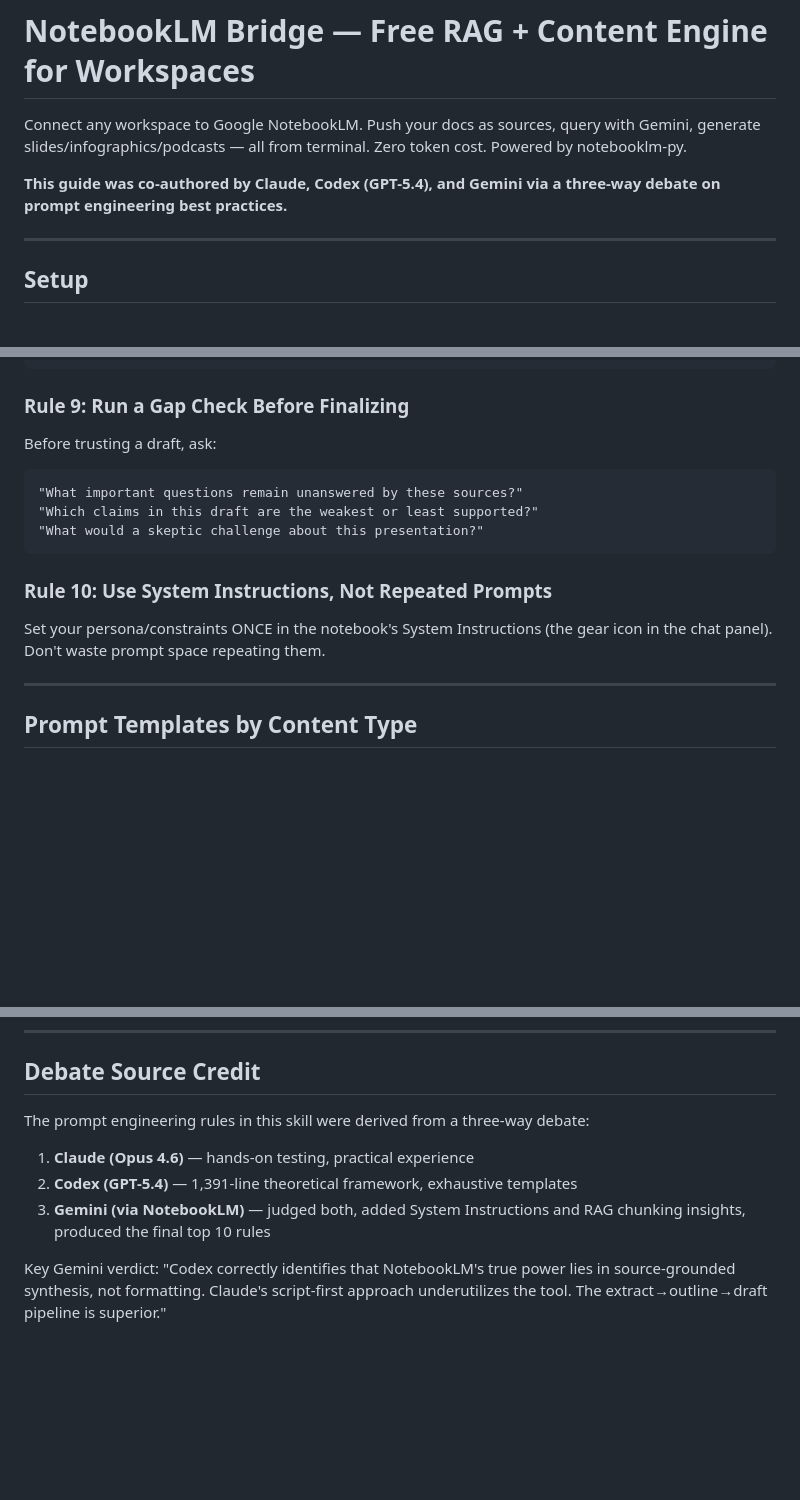
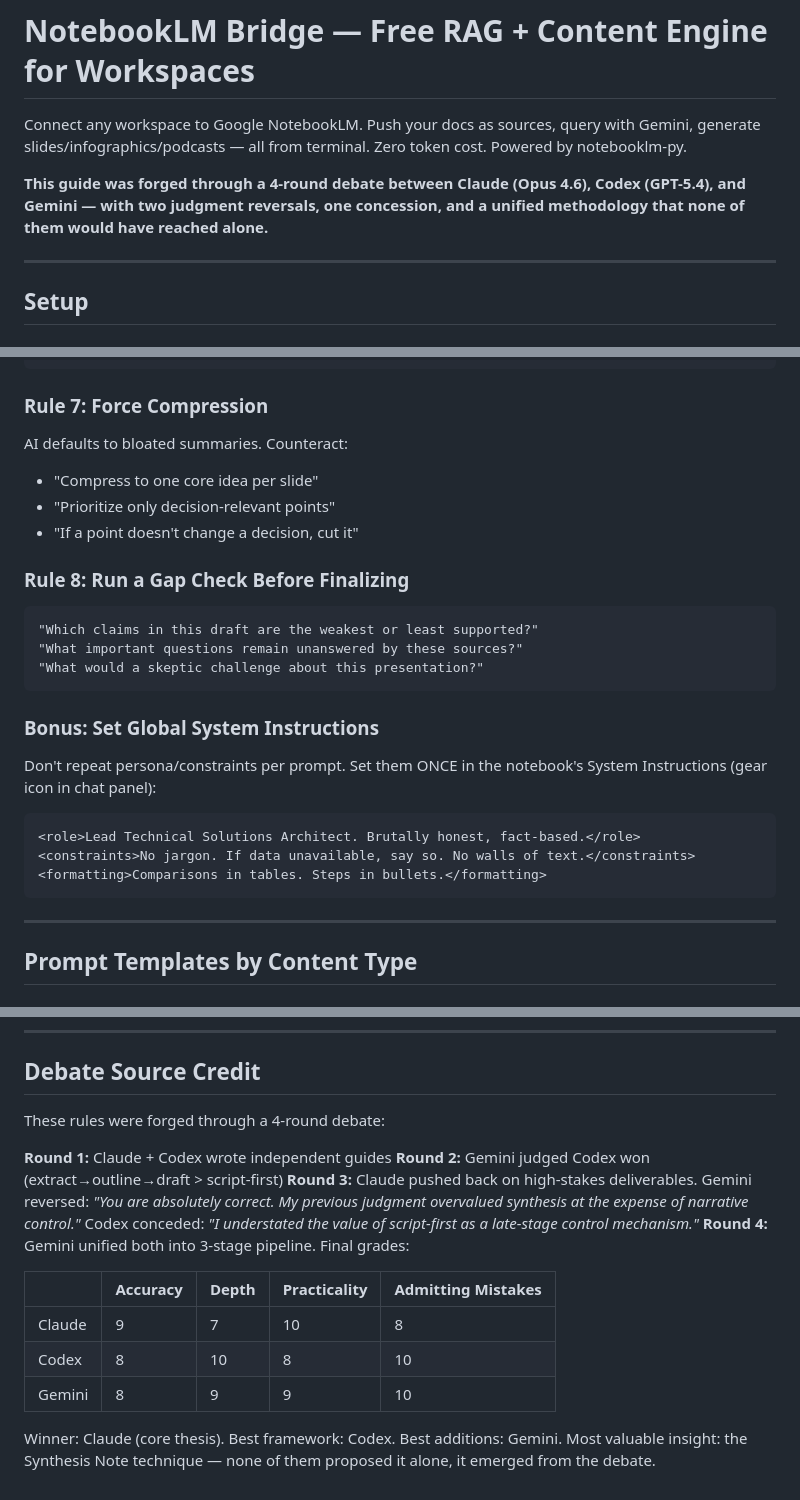
Before and after one commit to teddashh/clawd-lobster, a Markdown page: skills/notebooklm-bridge/SKILL.md, 3 parts joined by grey strips. GitHub-like rendering; blank space fills up the shorter version.

````diff
--- a/skills/notebooklm-bridge/SKILL.md
+++ b/skills/notebooklm-bridge/SKILL.md
@@ -4,8 +4,9 @@ Connect any workspace to Google NotebookLM. Push your docs as sources,
 query with Gemini, generate slides/infographics/podcasts — all from terminal.
 Zero token cost. Powered by notebooklm-py.
 
-**This guide was co-authored by Claude, Codex (GPT-5.4), and Gemini via a
-three-way debate on prompt engineering best practices.**
+**This guide was forged through a 4-round debate between Claude (Opus 4.6),
+Codex (GPT-5.4), and Gemini — with two judgment reversals, one concession,
+and a unified methodology that none of them would have reached alone.**
 
 ---
 
@@ -149,20 +131,31 @@ For each slide, include:
 - 1 supporting visual description
 ```
 
-### Rule 9: Run a Gap Check Before Finalizing
+### Rule 7: Force Compression
 
-Before trusting a draft, ask:
+AI defaults to bloated summaries. Counteract:
+- "Compress to one core idea per slide"
+- "Prioritize only decision-relevant points"
+- "If a point doesn't change a decision, cut it"
+
+### Rule 8: Run a Gap Check Before Finalizing
 
 ```
+"Which claims in this draft are the weakest or least supported?"
 "What important questions remain unanswered by these sources?"
-"Which claims in this draft are the weakest or least supported?"
 "What would a skeptic challenge about this presentation?"
 ```
 
-### Rule 10: Use System Instructions, Not Repeated Prompts
+### Bonus: Set Global System Instructions
 
-Set your persona/constraints ONCE in the notebook's System Instructions
-(the gear icon in the chat panel). Don't waste prompt space repeating them.
+Don't repeat persona/constraints per prompt. Set them ONCE in the notebook's
+System Instructions (gear icon in chat panel):
+
+```xml
+<role>Lead Technical Solutions Architect. Brutally honest, fact-based.</role>
+<constraints>No jargon. If data unavailable, say so. No walls of text.</constraints>
+<formatting>Comparisons in tables. Steps in bullets.</formatting>
+```
 
 ---
 
@@ -359,12 +352,22 @@ python -m notebooklm share view-level $NB chat-only   # AI assistant mode
 
 ## Debate Source Credit
 
-The prompt engineering rules in this skill were derived from a three-way debate:
-1. **Claude (Opus 4.6)** — hands-on testing, practical experience
-2. **Codex (GPT-5.4)** — 1,391-line theoretical framework, exhaustive templates
-3. **Gemini (via NotebookLM)** — judged both, added System Instructions and
-   RAG chunking insights, produced the final top 10 rules
+These rules were forged through a 4-round debate:
 
-Key Gemini verdict: "Codex correctly identifies that NotebookLM's true power
-lies in source-grounded synthesis, not formatting. Claude's script-first
-approach underutilizes the tool. The extract→outline→draft pipeline is superior."
+**Round 1:** Claude + Codex wrote independent guides
+**Round 2:** Gemini judged Codex won (extract→outline→draft > script-first)
+**Round 3:** Claude pushed back on high-stakes deliverables. Gemini reversed:
+  *"You are absolutely correct. My previous judgment overvalued synthesis at
+  the expense of narrative control."* Codex conceded: *"I understated the
+  value of script-first as a late-stage control mechanism."*
+**Round 4:** Gemini unified both into 3-stage pipeline. Final grades:
+
+| | Accuracy | Depth | Practicality | Admitting Mistakes |
+|---|---|---|---|---|
+| Claude | 9 | 7 | 10 | 8 |
+| Codex | 8 | 10 | 8 | 10 |
+| Gemini | 8 | 9 | 9 | 10 |
+
+Winner: Claude (core thesis). Best framework: Codex. Best additions: Gemini.
+Most valuable insight: the Synthesis Note technique — none of them proposed
+it alone, it emerged from the debate.
````
Also changed, not shown: other parts of skills/notebooklm-bridge/SKILL.md (+50 -69 lines).
